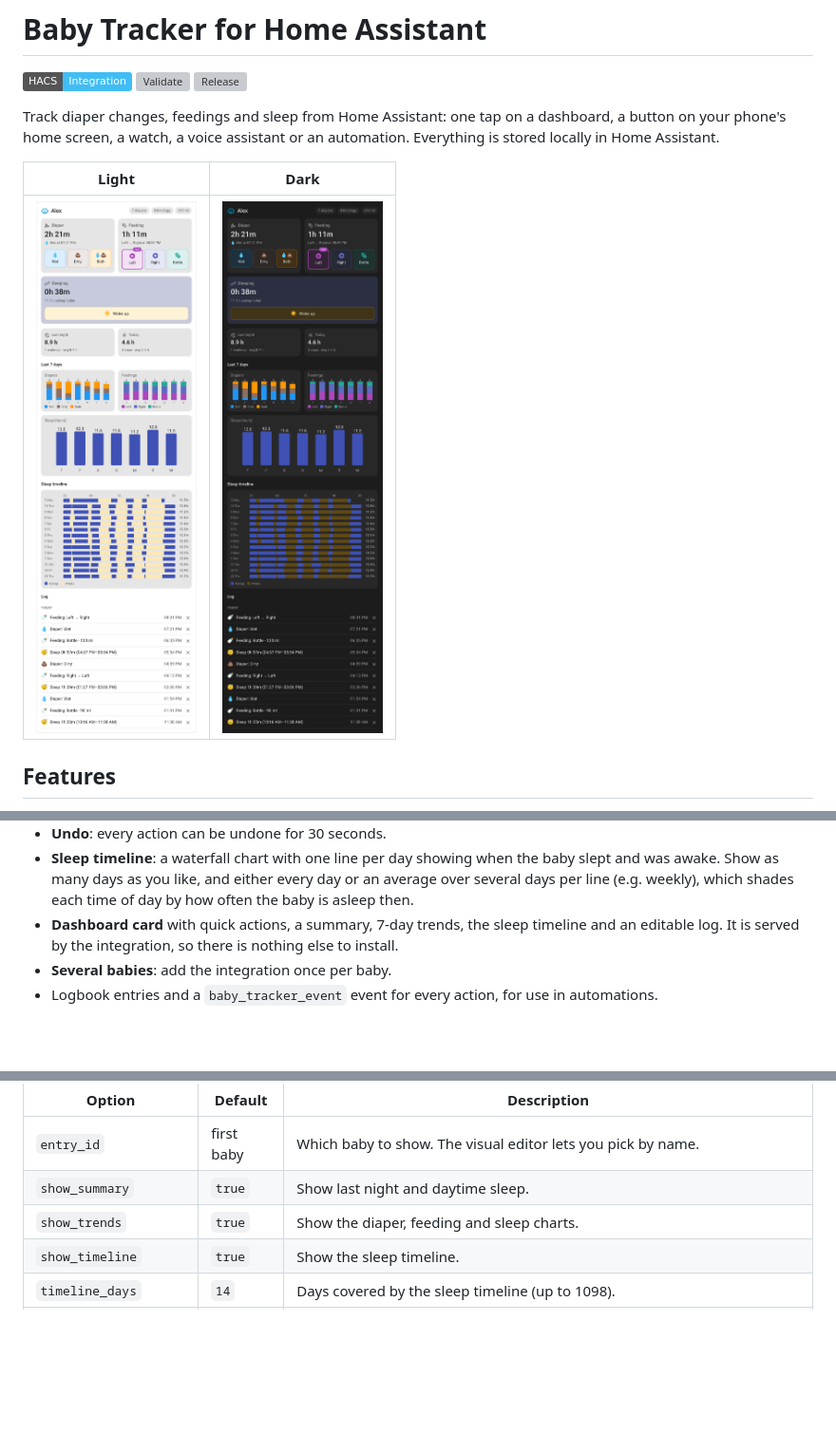
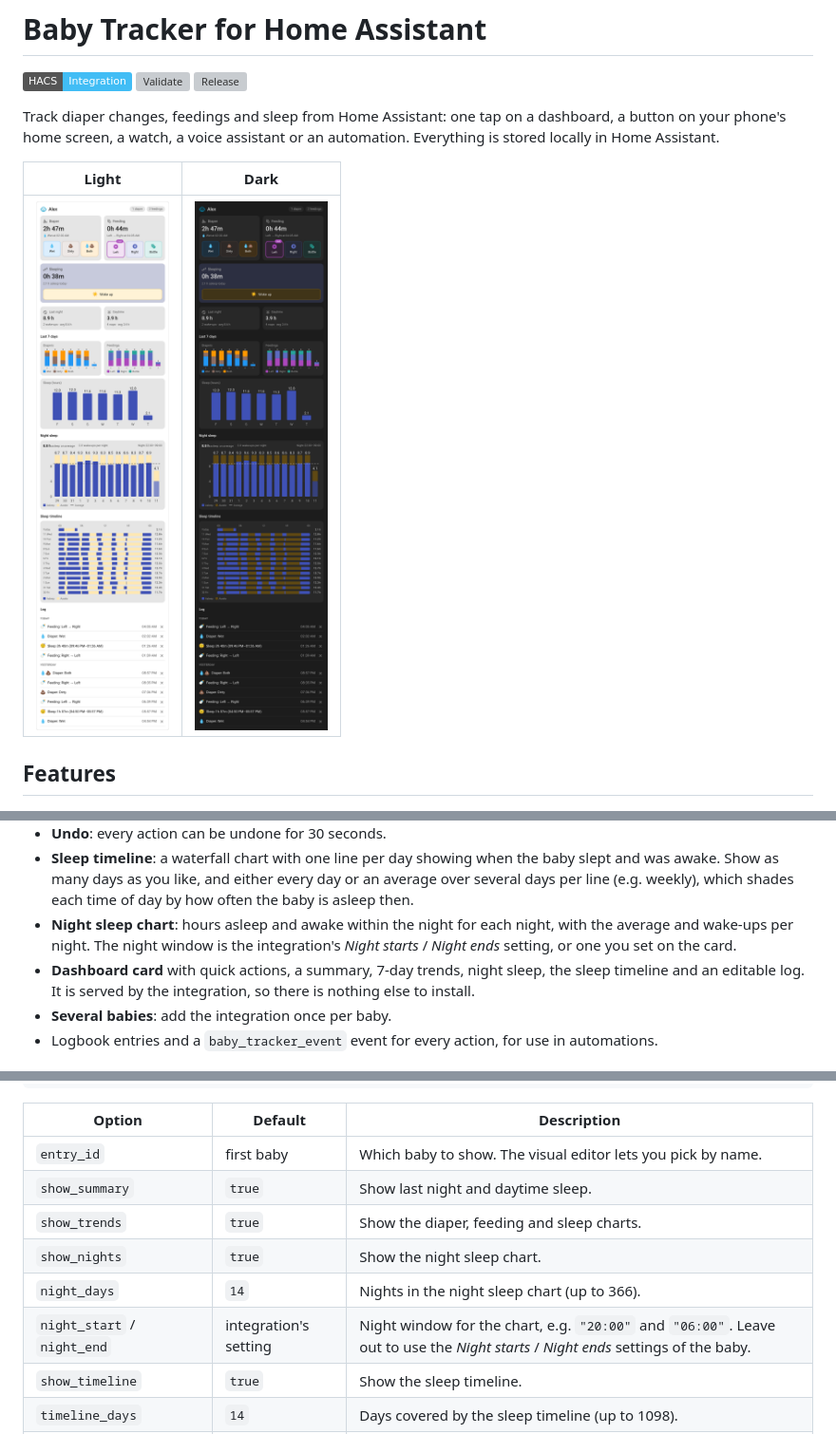
Before and after one commit to Emilhaurum/baby-tracker, a Markdown page: README.md, 3 parts joined by grey strips. Shown at 95% size. Drawn GitHub-style; pictures changed too: docs/card-dark.png, docs/card-light.png; badges without logos; blank space fills up the shorter version; grey boxes are pictures that could not be loaded.

```diff
--- a/README.md
+++ b/README.md
@@ -28,8 +28,11 @@ Everything is stored locally in Home Assistant.
   slept and was awake. Show as many days as you like, and either every day or an
   average over several days per line (e.g. weekly), which shades each time of day by
   how often the baby is asleep then.
-- **Dashboard card** with quick actions, a summary, 7-day trends, the sleep timeline
-  and an editable log.
+- **Night sleep chart**: hours asleep and awake within the night for each night, with
+  the average and wake-ups per night. The night window is the integration's *Night
+  starts* / *Night ends* setting, or one you set on the card.
+- **Dashboard card** with quick actions, a summary, 7-day trends, night sleep, the
+  sleep timeline and an editable log.
   It is served by the integration, so there is nothing else to install.
 - **Several babies**: add the integration once per baby.
 - Logbook entries and a `baby_tracker_event` event for every action, for use in automations.
@@ -74,6 +77,9 @@ type: custom:baby-tracker-card
 | `entry_id` | first baby | Which baby to show. The visual editor lets you pick by name. |
 | `show_summary` | `true` | Show last night and daytime sleep. |
 | `show_trends` | `true` | Show the diaper, feeding and sleep charts. |
+| `show_nights` | `true` | Show the night sleep chart. |
+| `night_days` | `14` | Nights in the night sleep chart (up to 366). |
+| `night_start` / `night_end` | integration's setting | Night window for the chart, e.g. `"20:00"` and `"06:00"`. Leave out to use the *Night starts* / *Night ends* settings of the baby. |
 | `show_timeline` | `true` | Show the sleep timeline. |
 | `timeline_days` | `14` | Days covered by the sleep timeline (up to 1098). |
 | `timeline_group` | `1` | Days per timeline line: `1` shows every day, a larger number (e.g. `7`) averages that many days per line. |
```
Also changed, not shown: other parts of README.md (+14 -0 lines), CHANGELOG.md (+3 -0 lines), docs/night-sleep.png (added), 3 other files.
